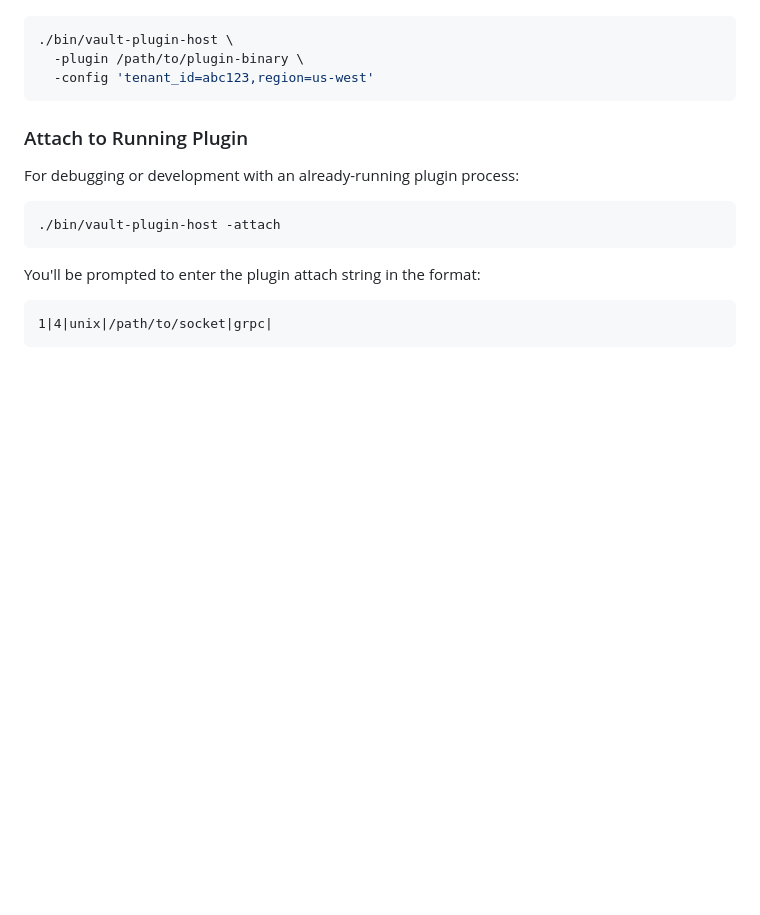
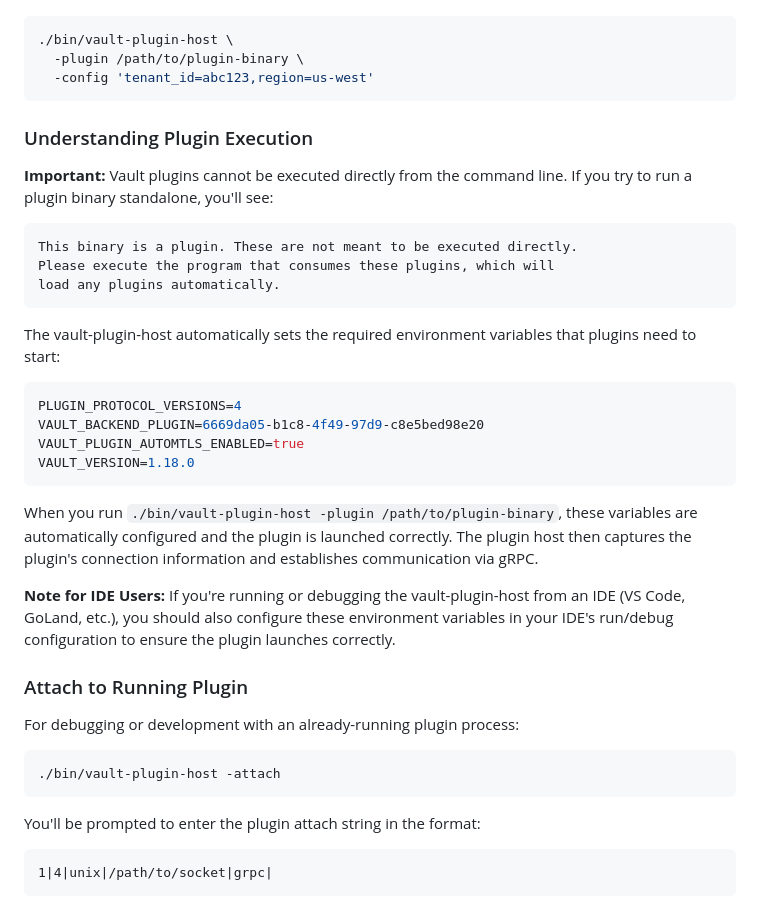
Before and after one commit to hashneo/vault-plugin-host, a Markdown page: README.md, the part around the change. Drawn GitHub-style; blank space fills up the shorter version.

````diff
--- a/README.md
+++ b/README.md
@@ -74,6 +74,29 @@ Or use key=value pairs:
   -plugin /path/to/plugin-binary \
   -config 'tenant_id=abc123,region=us-west'
 ```
+
+### Understanding Plugin Execution
+
+**Important:** Vault plugins cannot be executed directly from the command line. If you try to run a plugin binary standalone, you'll see:
+
+```
+This binary is a plugin. These are not meant to be executed directly.
+Please execute the program that consumes these plugins, which will
+load any plugins automatically.
+```
+
+The vault-plugin-host automatically sets the required environment variables that plugins need to start:
+
+```bash
+PLUGIN_PROTOCOL_VERSIONS=4
+VAULT_BACKEND_PLUGIN=6669da05-b1c8-4f49-97d9-c8e5bed98e20
+VAULT_PLUGIN_AUTOMTLS_ENABLED=true
+VAULT_VERSION=1.18.0
+```
+
+When you run `./bin/vault-plugin-host -plugin /path/to/plugin-binary`, these variables are automatically configured and the plugin is launched correctly. The plugin host then captures the plugin's connection information and establishes communication via gRPC.
+
+**Note for IDE Users:** If you're running or debugging the vault-plugin-host from an IDE (VS Code, GoLand, etc.), you should also configure these environment variables in your IDE's run/debug configuration to ensure the plugin launches correctly.
 
 ### Attach to Running Plugin
 
````
